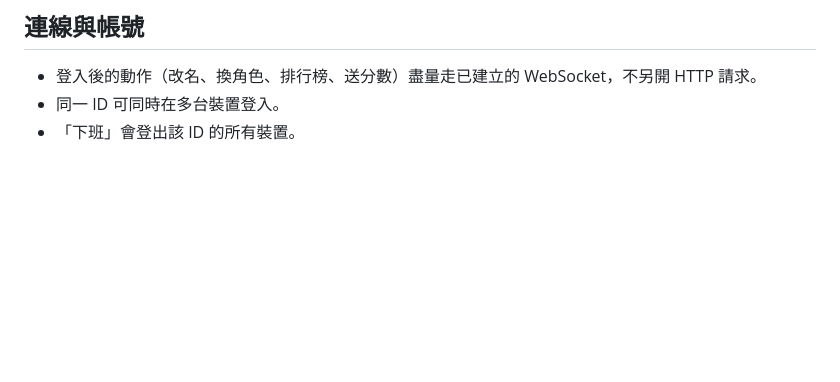
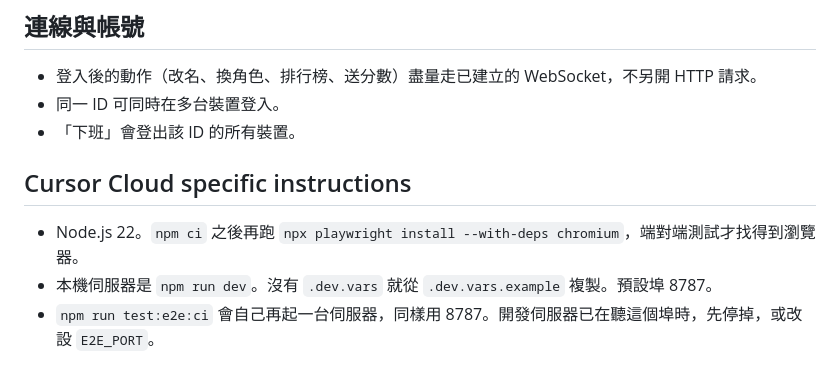
Before and after one commit to NacoHayashi/mini-office, a Markdown page: AGENTS.md, the part around the change. Rendered like a GitHub page; blank space fills up the shorter version.

Commit message:
補上 Cloud Agent 開發說明 (#8)
Co-authored-by: Naco <NacoHayashi@users.noreply.github.com>

```diff
--- a/AGENTS.md
+++ b/AGENTS.md
@@ -86,3 +86,9 @@
 - 登入後的動作（改名、換角色、排行榜、送分數）盡量走已建立的 WebSocket，不另開 HTTP 請求。
 - 同一 ID 可同時在多台裝置登入。
 - 「下班」會登出該 ID 的所有裝置。
+
+## Cursor Cloud specific instructions
+
+- Node.js 22。`npm ci` 之後再跑 `npx playwright install --with-deps chromium`，端對端測試才找得到瀏覽器。
+- 本機伺服器是 `npm run dev`。沒有 `.dev.vars` 就從 `.dev.vars.example` 複製。預設埠 8787。
+- `npm run test:e2e:ci` 會自己再起一台伺服器，同樣用 8787。開發伺服器已在聽這個埠時，先停掉，或改設 `E2E_PORT`。
```
Also changed, not shown: CLAUDE.md (+6 -0 lines).
